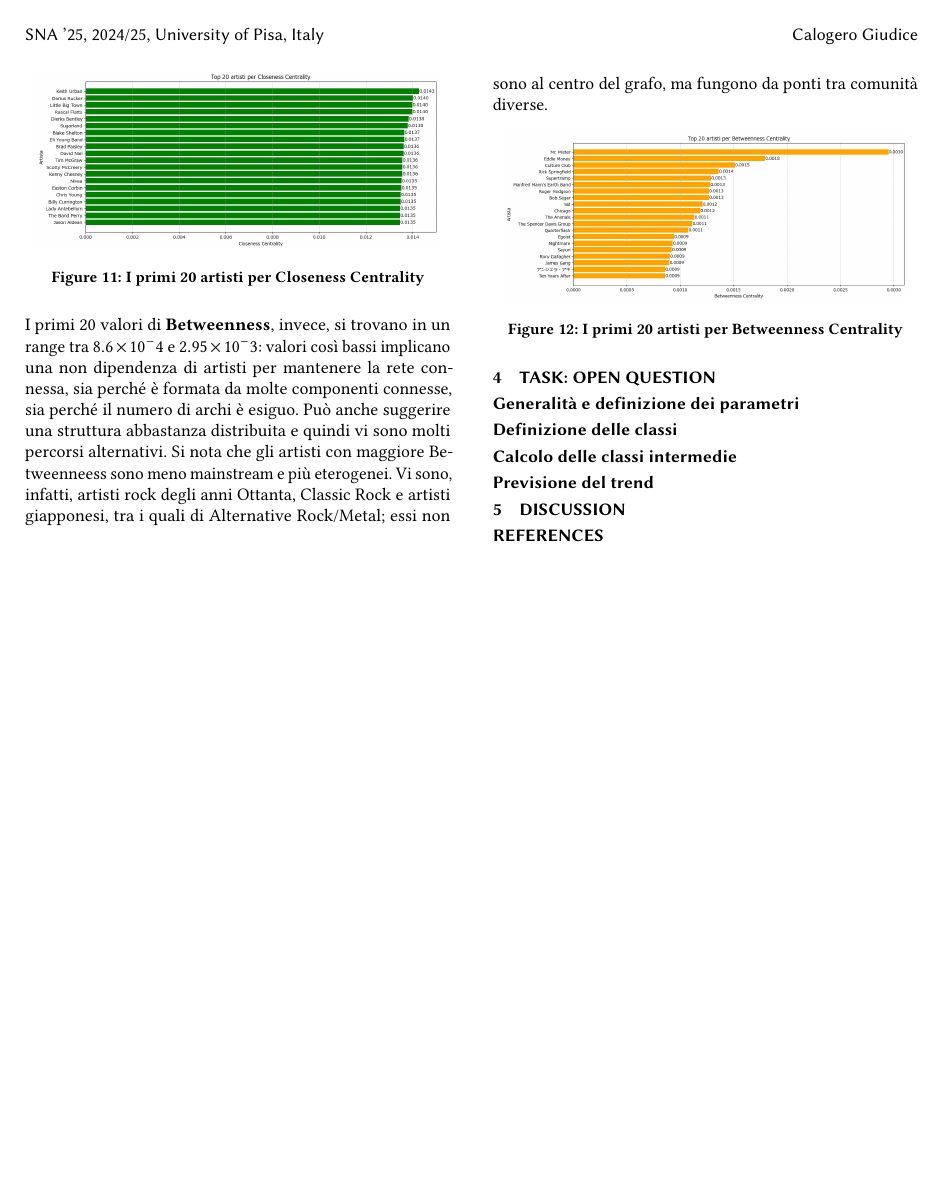
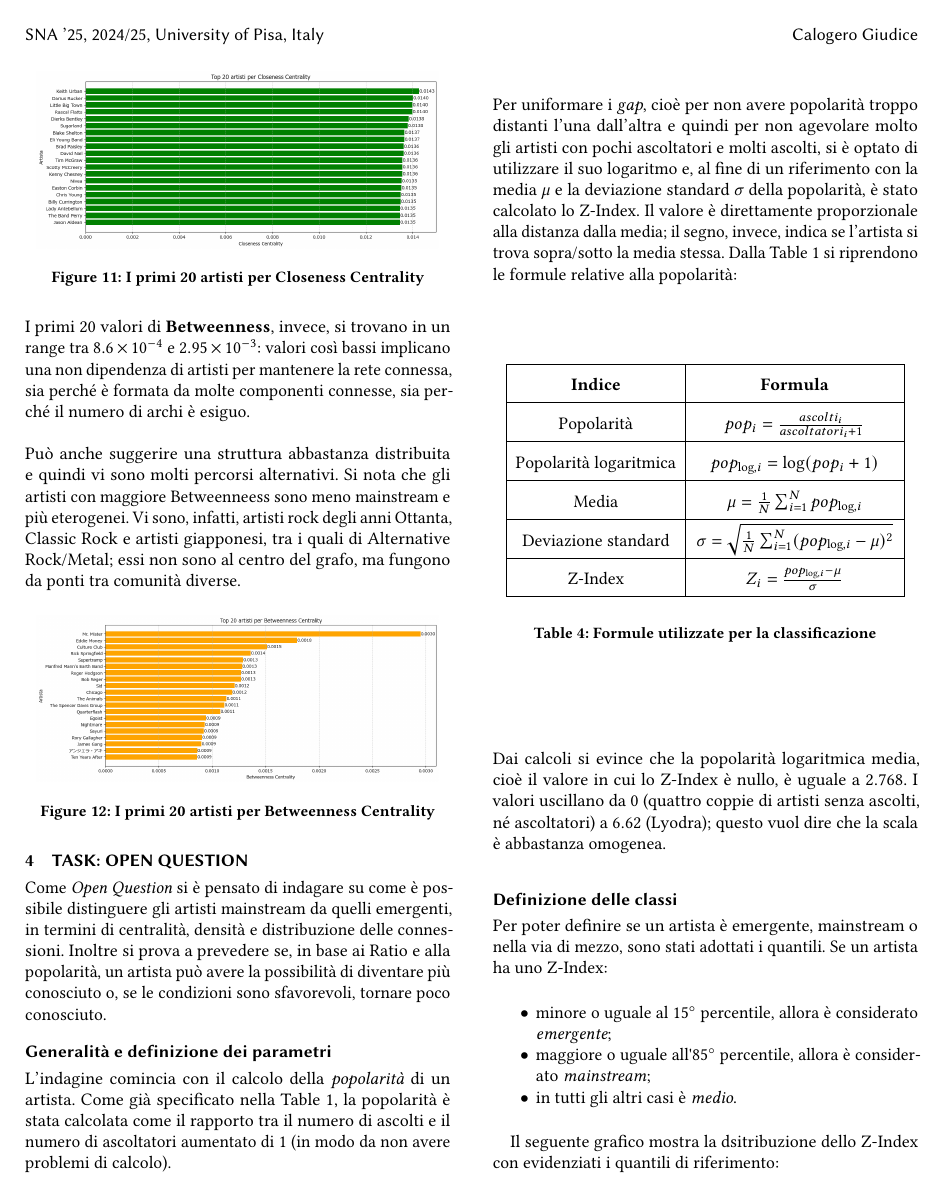
Before and after one commit to Kalo9603/2024_Giudice, a LaTeX paper (report/main.tex): page 6 of 6 before the commit and page 6 of 7 after it. Compiled offline with pdfLaTeX.

Commit message:
Checkpoint

```diff
--- a/report/main.tex
+++ b/report/main.tex
@@ -342,9 +342,47 @@ Sono state esaminate sia la {\itshape Closeness} che la {\itshape Betweenness} C
 
 \section{Task: Open Question}
 
+Come {\itshape Open Question} si è pensato di indagare su come è possibile distinguere gli artisti mainstream da quelli emergenti, in termini di centralità, densità e distribuzione delle connessioni. Inoltre si prova a prevedere se, in base ai Ratio e alla popolarità, un artista può avere la possibilità di diventare più conosciuto o, se le condizioni sono sfavorevoli, tornare poco conosciuto.
 
 \subsection{Generalità e definizione dei parametri}
 
+L'indagine comincia con il calcolo della {\itshape popolarità} di un artista. Come già specificato nella Table 1, la popolarità è stata calcolata come il rapporto tra il numero di ascolti e il numero di ascoltatori aumentato di $1$ (in modo da non avere problemi di calcolo). \\ \\ Per uniformare i {\itshape gap}, cioè per non avere popolarità troppo distanti l'una dall'altra e quindi per non agevolare molto gli artisti con pochi ascoltatori e molti ascolti, si è optato di utilizzare il suo logaritmo e, al fine di un riferimento con la media $\mu$ e la deviazione standard $\sigma$ della popolarità, è stato calcolato lo Z-Index. Il valore è direttamente proporzionale alla distanza dalla media; il segno, invece, indica se l'artista si trova sopra/sotto la media stessa. Dalla Table 1 si riprendono le formule relative alla popolarità:
+
+\begin{table}[H]
+\centering
+\begin{tabular}{|c|>{\centering\arraybackslash}p{4cm}|}
+\hline
+\textbf{Indice} & \textbf{Formula} \\
+\hline
+Popolarità &
+$pop_i = \frac{ascolti_i}{ascoltatori_i + 1}$ \\
+\hline
+Popolarità logaritmica &
+$pop_{\log,i} = \log(pop_i + 1)$ \\
+\hline
+Media &
+$\mu = \frac{1}{N} \sum_{i=1}^{N} pop_{\log,i}$ \\
+\hline
+Deviazione standard &
+$\sigma = \sqrt{\frac{1}{N} \sum_{i=1}^{N} (pop_{\log,i} - \mu)^2}$ \\
+\hline
+Z-Index &
+$Z_i = \frac{pop_{\log,i} - \mu}{\sigma}$ \\
+\hline
+\end{tabular}\\[15pt]
+\caption{Formule utilizzate per la classificazione}
+\end{table}
+
+\noindent Dai calcoli si evince che la popolarità logaritmica media, cioè il valore in cui lo Z-Index è nullo, è uguale a $2.768$. I valori uscillano da $0$ (quattro coppie di artisti senza ascolti, né ascoltatori) a $6.62$ (Lyodra); questo vuol dire che la scala è abbastanza omogenea.
 
 \subsection{Definizione delle classi}
 
+Per poter definire se un artista è emergente, mainstream o nella via di mezzo, sono stati adottati i quantili. Se un artista ha uno Z-Index:
+
+\begin{itemize}
+\item minore o uguale al $15^\circ$ percentile, allora è considerato {\itshape emergente};
+\item maggiore o uguale all\textquotesingle$85^\circ$ percentile, allora è considerato {\itshape mainstream};
+\item in tutti gli altri casi è {\itshape medio}.
+\end{itemize}
+
+Il seguente grafico mostra la dsitribuzione dello Z-Index con evidenziati i quantili di riferimento:
@@ -350,0 +395,2 @@ Sono state esaminate sia la {\itshape Closeness} che la {\itshape Betweenness} C
+\label{fig:popDistPc}
+\end{figure}
```
Also changed, not shown: open_problem/plots/3_1/popDist.png (added), open_problem/plots/3_2/popDistPc.png (added), report/main.pdf, report/main.tex (44 more changed lines), 4 other files.
